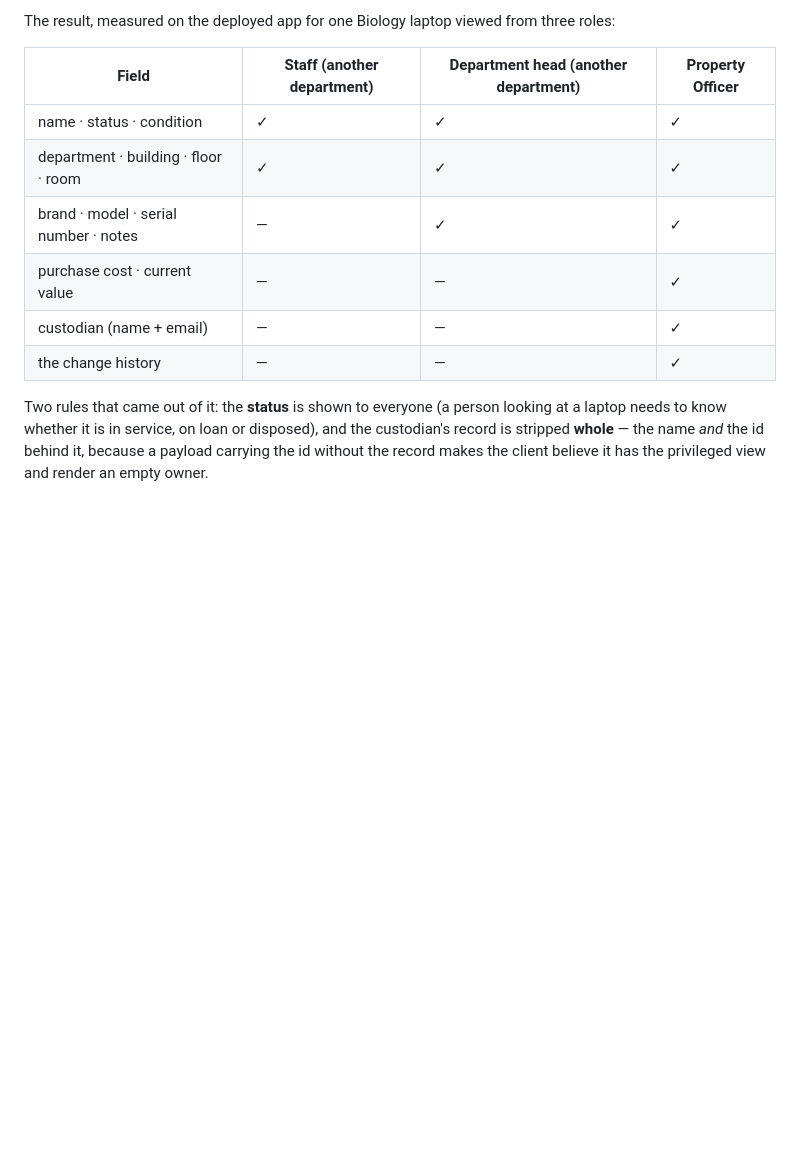
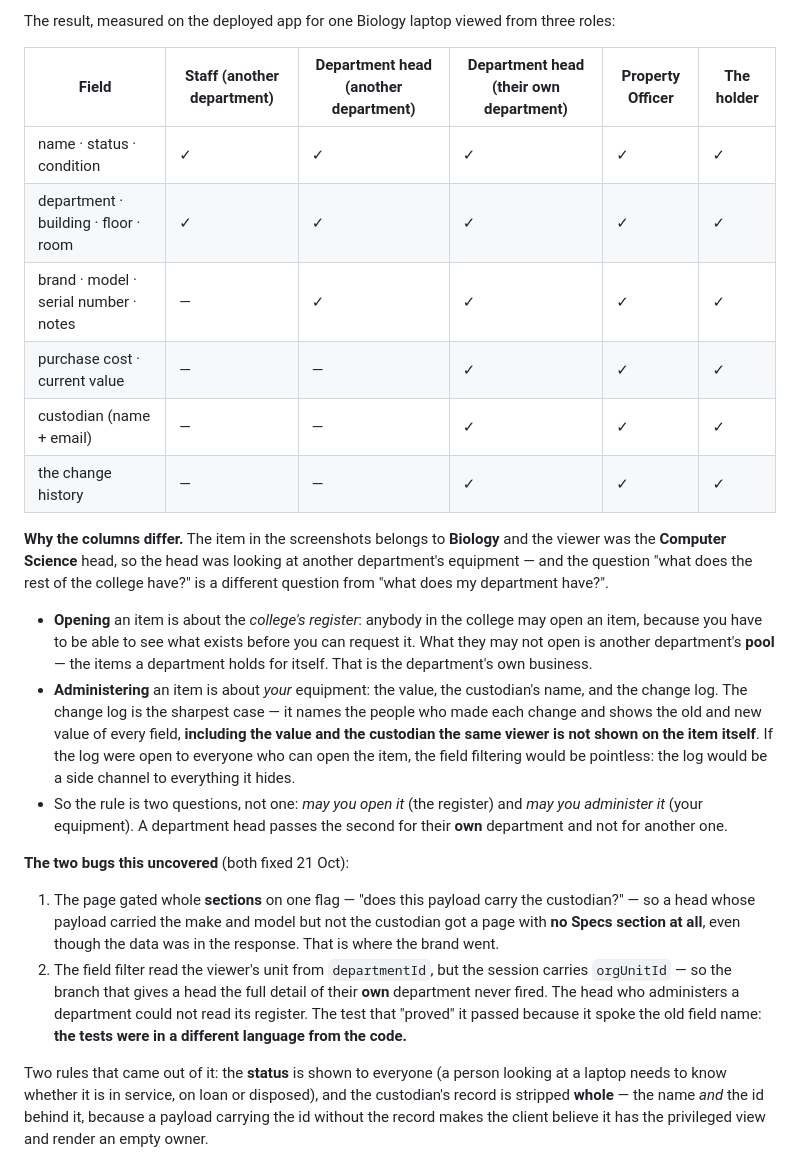
Before and after one commit to Hayredin950/cncs_property_management_system, a Markdown page: docs/KNOWLEDGE-BASE.md, the part around the change. GitHub-like rendering; blank space fills up the shorter version.

Commit message:
docs: record why the tiers differ, and the two bugs that hid the head's own register

```diff
--- a/docs/KNOWLEDGE-BASE.md
+++ b/docs/KNOWLEDGE-BASE.md
@@ -173,14 +173,24 @@ What a person sees of an item is decided by **two** questions, and until 21 Oct
 
 The result, measured on the deployed app for one Biology laptop viewed from three roles:
 
-| Field | Staff (another department) | Department head (another department) | Property Officer |
-|---|---|---|---|
-| name · status · condition | ✓ | ✓ | ✓ |
-| department · building · floor · room | ✓ | ✓ | ✓ |
-| brand · model · serial number · notes | — | ✓ | ✓ |
-| purchase cost · current value | — | — | ✓ |
-| custodian (name + email) | — | — | ✓ |
-| the change history | — | — | ✓ |
+| Field | Staff (another department) | Department head (another department) | **Department head (their own department)** | Property Officer | The holder |
+|---|---|---|---|---|---|
+| name · status · condition | ✓ | ✓ | ✓ | ✓ | ✓ |
+| department · building · floor · room | ✓ | ✓ | ✓ | ✓ | ✓ |
+| brand · model · serial number · notes | — | ✓ | ✓ | ✓ | ✓ |
+| purchase cost · current value | — | — | ✓ | ✓ | ✓ |
+| custodian (name + email) | — | — | ✓ | ✓ | ✓ |
+| the change history | — | — | ✓ | ✓ | ✓ |
+
+**Why the columns differ.** The item in the screenshots belongs to **Biology** and the viewer was the **Computer Science** head, so the head was looking at another department's equipment — and the question "what does the rest of the college have?" is a different question from "what does my department have?".
+
+- **Opening** an item is about the *college's register*: anybody in the college may open an item, because you have to be able to see what exists before you can request it. What they may not open is another department's **pool** — the items a department holds for itself. That is the department's own business.
+- **Administering** an item is about *your* equipment: the value, the custodian's name, and the change log. The change log is the sharpest case — it names the people who made each change and shows the old and new value of every field, **including the value and the custodian the same viewer is not shown on the item itself**. If the log were open to everyone who can open the item, the field filtering would be pointless: the log would be a side channel to everything it hides.
+- So the rule is two questions, not one: *may you open it* (the register) and *may you administer it* (your equipment). A department head passes the second for their **own** department and not for another one.
+
+**The two bugs this uncovered** (both fixed 21 Oct):
+1. The page gated whole **sections** on one flag — "does this payload carry the custodian?" — so a head whose payload carried the make and model but not the custodian got a page with **no Specs section at all**, even though the data was in the response. That is where the brand went.
+2. The field filter read the viewer's unit from `departmentId`, but the session carries `orgUnitId` — so the branch that gives a head the full detail of their **own** department never fired. The head who administers a department could not read its register. The test that "proved" it passed because it spoke the old field name: **the tests were in a different language from the code.**
 
 Two rules that came out of it: the **status** is shown to everyone (a person
 looking at a laptop needs to know whether it is in service, on loan or
```
